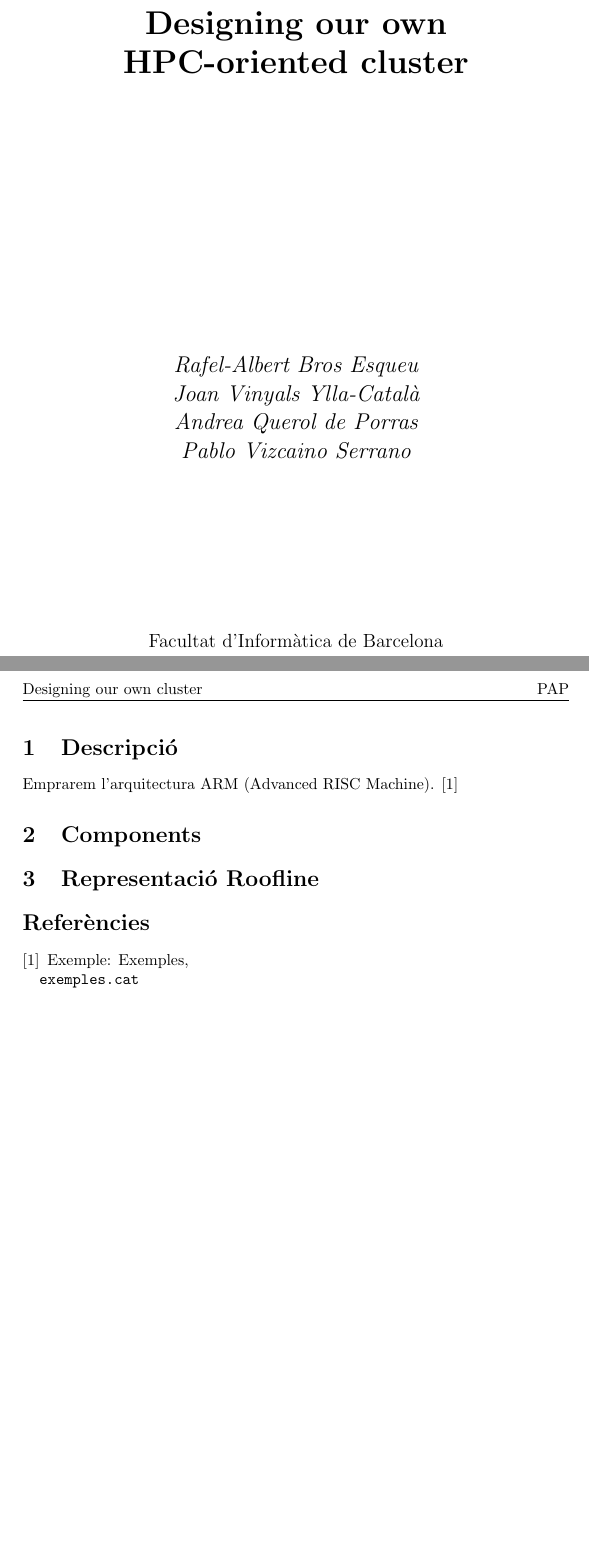
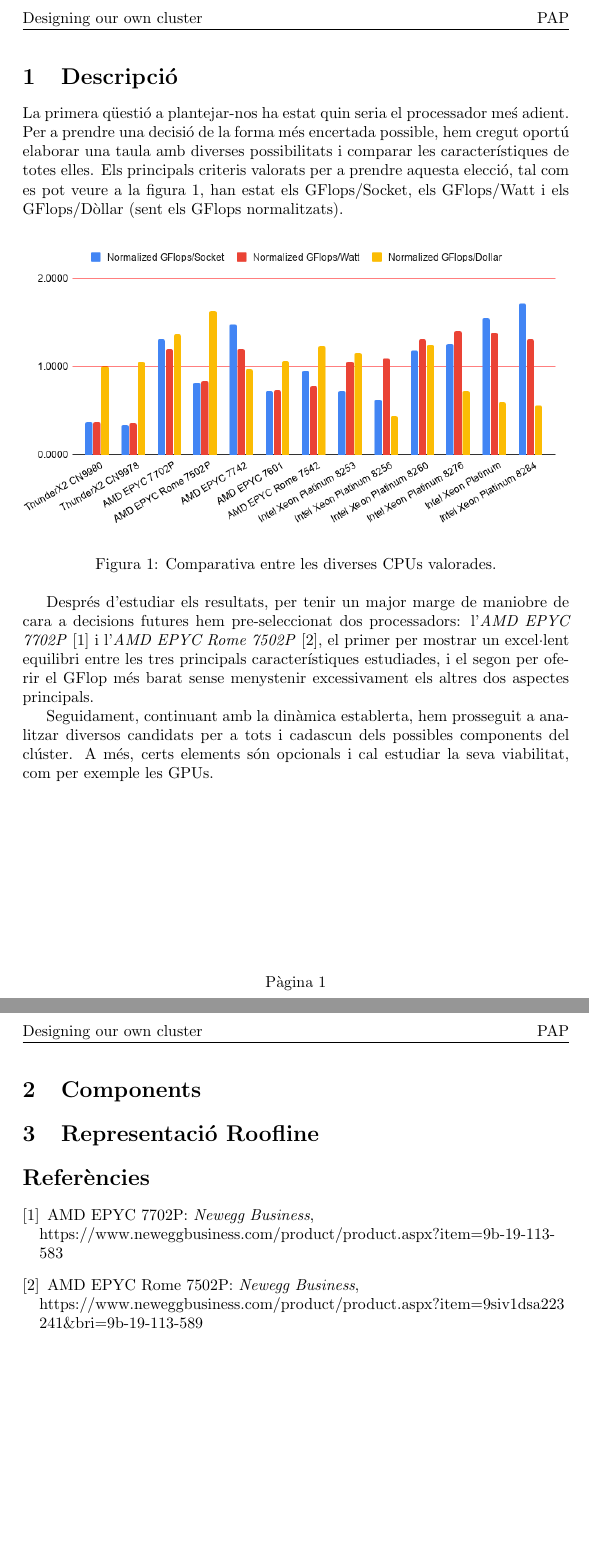
Before and after one commit to dreaqdp/pap_cluster, a LaTeX document (entregable/main.tex): two parts of pages 1 and 2 of 2, joined at a grey line, cut so that both start at the same text, the shorter picture padded with empty space. Compiled offline with pdfLaTeX.

Commit message:
Rafel: Inici redacció.

```diff
--- a/entregable/main.tex
+++ b/entregable/main.tex
@@ -3,13 +3,13 @@
 \usepackage[catalan]{babel}
 \usepackage[utf8]{inputenc}
 \usepackage{fancyhdr}
+\usepackage{graphicx}
 
 \pagestyle{fancy}
 \fancyhf{}
 \rhead{PAP}
 \lhead{Designing our own cluster}
 \cfoot{Pàgina \thepage}
-
 
 \begin{document}
 
@@ -30,14 +30,31 @@
 %https://www.servethehome.com/cavium-thunderx2-review-benchmarks-real-arm-server-option/
 
 \section{Descripció}
-Emprarem l'arquitectura ARM (Advanced RISC Machine). \cite{exemple}
+
+La primera qüestió a plantejar-nos ha estat quin seria el processador meś adient. Per a prendre una decisió de la forma més encertada possible, hem cregut oportú elaborar una taula amb diverses possibilitats i comparar les característiques de totes elles. Els principals criteris valorats per a prendre aquesta elecció, tal com es pot veure a la figura \ref{chartCPUs}, han estat els GFlops/Socket, els GFlops/Watt i els GFlops/Dòllar (sent els GFlops normalitzats).
+
+\begin{figure}[h]
+    \centering
+    \includegraphics[width=\textwidth]{entregable/fitxers/chartCPU}
+    \caption{Comparativa entre les diverses CPUs valorades.}
+    \label{chartCPUs}
+\end{figure}
+
+Després d'estudiar els resultats, per tenir un major marge de maniobre de cara a decisions futures hem pre-seleccionat dos processadors: l'\textit{AMD EPYC 7702P} \cite{AMDE7702P} i l'\textit{AMD EPYC Rome 7502P} \cite{AMDER7502P}, el primer per mostrar un excel·lent equilibri entre les tres principals característiques estudiades, i el segon per oferir el GFlop més barat sense menystenir excessivament els altres dos aspectes principals.
+
+Seguidament, continuant amb la dinàmica establerta, hem prosseguit a analitzar diversos candidats per a tots i cadascun dels possibles components del clúster. A més, certs elements són opcionals i cal estudiar la seva viabilitat, com per exemple les GPUs.  %No m'acaba de fer el pes aquest paràgraf per lligar.
+
+%S'ha de seguir però tinc son, això és tot per avui amics.
 
 \section{Components}
 
 \section{Representació Roofline}
 
 \begin{thebibliography}{}
-\bibitem{exemple} Exemple: Exemples, \\ \texttt{exemples.cat}
+
+\bibitem{AMDE7702P} AMD EPYC 7702P: \textit{Newegg Business}, \\
+https://www.neweggbusiness.com/product/product.aspx?item=9b-19-113-583
+\bibitem{AMDER7502P} AMD EPYC Rome 7502P: \textit{Newegg Business}, \\ https://www.neweggbusiness.com/product/product.aspx?item=9siv1dsa223\\241\&bri=9b-19-113-589
 
 \end{thebibliography}
 
```
Also changed, not shown: expo/main.tex (+1 -1 lines), entregable/fitxers/chartCPU.png (added).
